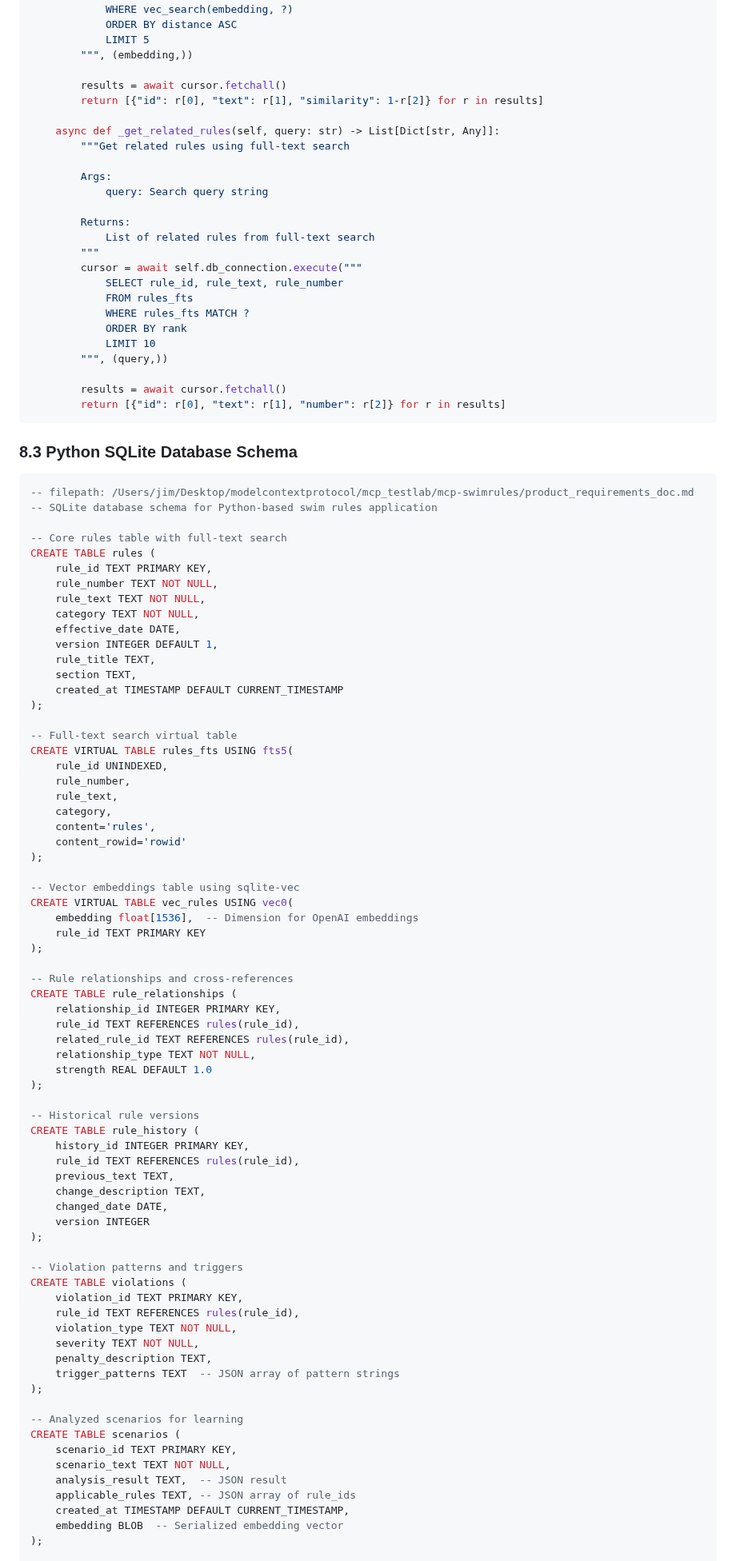
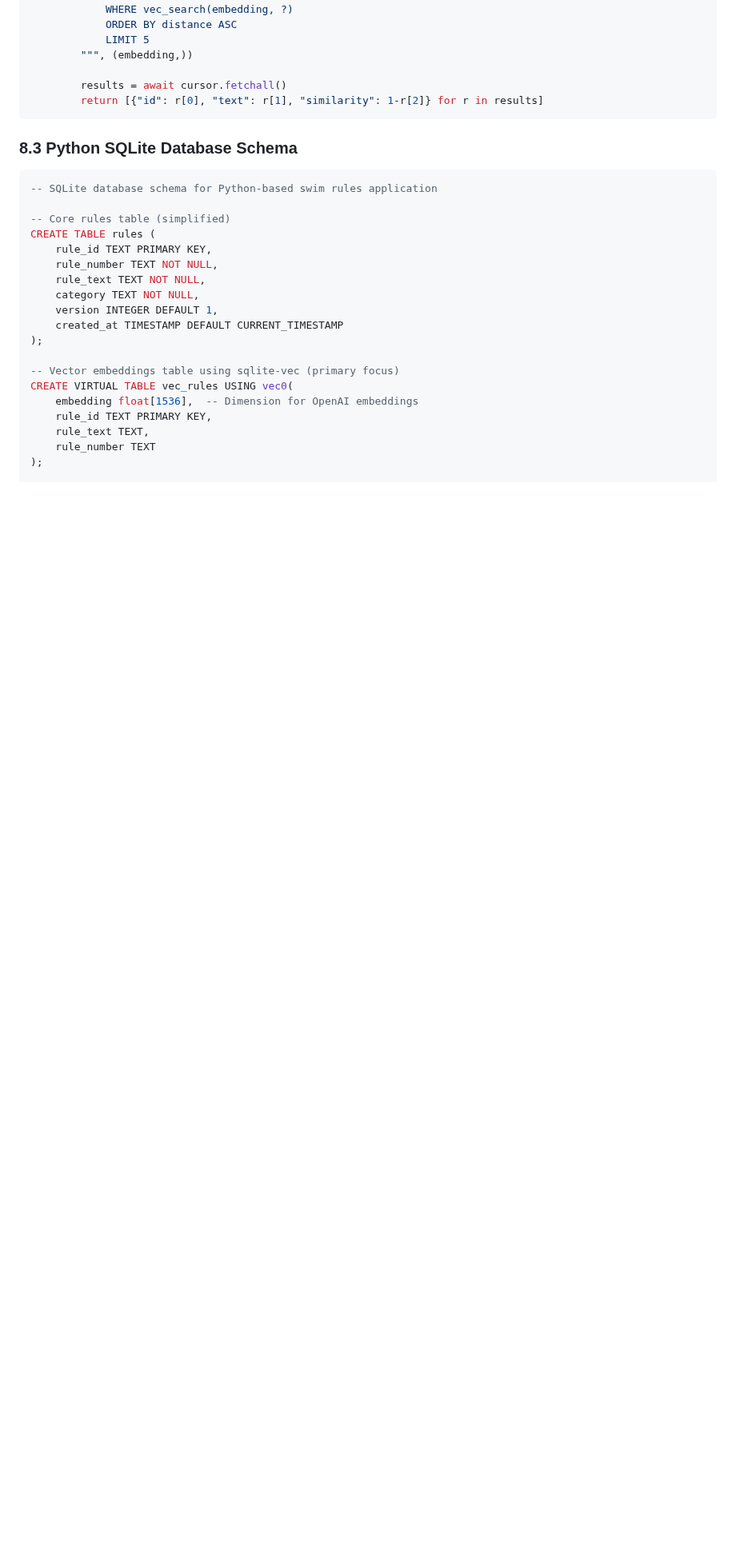
Before and after one commit to jimthompson5802/mcp_testlab, a Markdown page: mcp-swimrules/product_requirements_doc.md, the part around one of its changes. Shown at 80% size. GitHub-like rendering; blank space fills up the shorter version.

Commit message:
refactor: simplify rule management and enhance data structure in product requirements document

````diff
--- a/mcp-swimrules/product_requirements_doc.md
+++ b/mcp-swimrules/product_requirements_doc.md
@@ -993,100 +986,29 @@ class AsyncSQLiteRAGPipeline:
 
         results = await cursor.fetchall()
         return [{"id": r[0], "text": r[1], "similarity": 1-r[2]} for r in results]
-
-    async def _get_related_rules(self, query: str) -> List[Dict[str, Any]]:
-        """Get related rules using full-text search
-
-        Args:
-            query: Search query string
-
-        Returns:
-            List of related rules from full-text search
-        """
-        cursor = await self.db_connection.execute("""
-            SELECT rule_id, rule_text, rule_number
-            FROM rules_fts
-            WHERE rules_fts MATCH ?
-            ORDER BY rank
-            LIMIT 10
-        """, (query,))
-
-        results = await cursor.fetchall()
-        return [{"id": r[0], "text": r[1], "number": r[2]} for r in results]
 ```
 
 ### 8.3 Python SQLite Database Schema
 
 ```sql
--- filepath: /Users/jim/Desktop/modelcontextprotocol/mcp_testlab/mcp-swimrules/product_requirements_doc.md
 -- SQLite database schema for Python-based swim rules application
 
--- Core rules table with full-text search
+-- Core rules table (simplified)
 CREATE TABLE rules (
     rule_id TEXT PRIMARY KEY,
     rule_number TEXT NOT NULL,
     rule_text TEXT NOT NULL,
     category TEXT NOT NULL,
-    effective_date DATE,
     version INTEGER DEFAULT 1,
-    rule_title TEXT,
-    section TEXT,
     created_at TIMESTAMP DEFAULT CURRENT_TIMESTAMP
 );
 
--- Full-text search virtual table
-CREATE VIRTUAL TABLE rules_fts USING fts5(
-    rule_id UNINDEXED,
-    rule_number,
-    rule_text,
-    category,
-    content='rules',
-    content_rowid='rowid'
-);
-
--- Vector embeddings table using sqlite-vec
+-- Vector embeddings table using sqlite-vec (primary focus)
 CREATE VIRTUAL TABLE vec_rules USING vec0(
     embedding float[1536],  -- Dimension for OpenAI embeddings
-    rule_id TEXT PRIMARY KEY
-);
-
--- Rule relationships and cross-references
-CREATE TABLE rule_relationships (
-    relationship_id INTEGER PRIMARY KEY,
-    rule_id TEXT REFERENCES rules(rule_id),
-    related_rule_id TEXT REFERENCES rules(rule_id),
-    relationship_type TEXT NOT NULL,
-    strength REAL DEFAULT 1.0
-);
-
--- Historical rule versions
-CREATE TABLE rule_history (
-    history_id INTEGER PRIMARY KEY,
-    rule_id TEXT REFERENCES rules(rule_id),
-    previous_text TEXT,
-    change_description TEXT,
-    changed_date DATE,
-    version INTEGER
-);
-
--- Violation patterns and triggers
-CREATE TABLE violations (
-    violation_id TEXT PRIMARY KEY,
-    rule_id TEXT REFERENCES rules(rule_id),
-    violation_type TEXT NOT NULL,
-    severity TEXT NOT NULL,
-    penalty_description TEXT,
-    trigger_patterns TEXT  -- JSON array of pattern strings
-);
-
--- Analyzed scenarios for learning
-CREATE TABLE scenarios (
-    scenario_id TEXT PRIMARY KEY,
-    scenario_text TEXT NOT NULL,
-    analysis_result TEXT,  -- JSON result
-    applicable_rules TEXT, -- JSON array of rule_ids
-    created_at TIMESTAMP DEFAULT CURRENT_TIMESTAMP,
-    embedding BLOB  -- Serialized embedding vector
+    rule_id TEXT PRIMARY KEY,
+    rule_text TEXT,
+    rule_number TEXT
 );
 
 -- Performance indexes
````
Also changed, not shown: other parts of mcp-swimrules/product_requirements_doc.md (+21 -11 lines).
